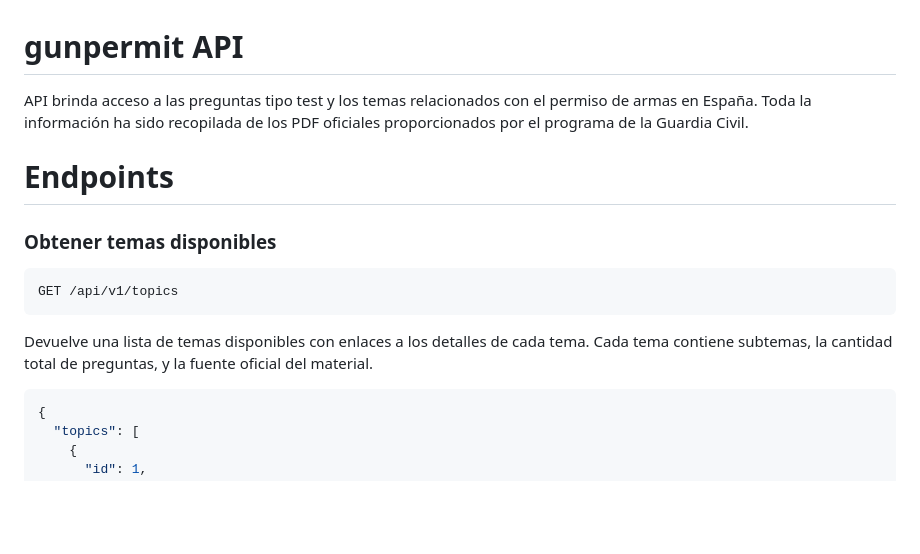
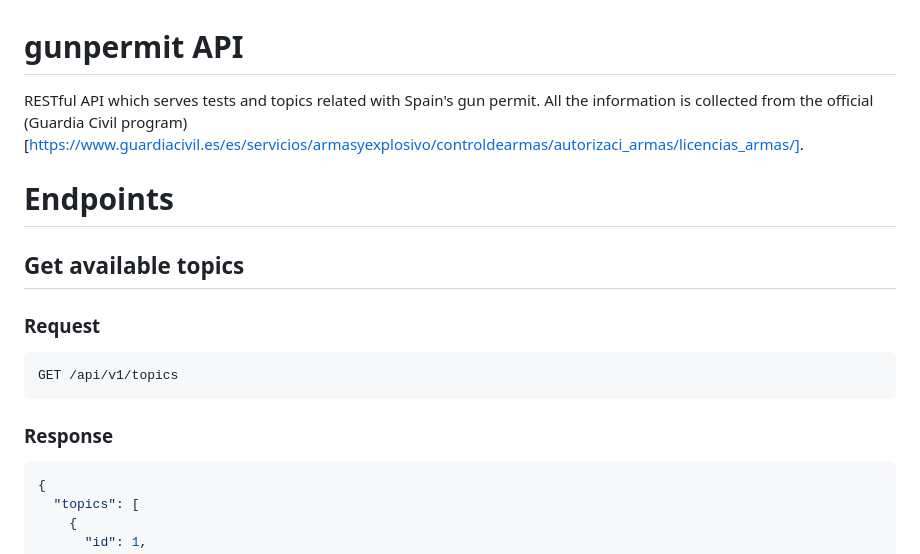
Before and after one commit to osoyinas/gunpermit-api, a Markdown page: README.md, the part around the change printed below. GitHub-like rendering; blank space fills up the shorter version.

````diff
--- a/README.md
+++ b/README.md
@@ -1,17 +1,17 @@
 # gunpermit API
 
-API brinda acceso a las preguntas tipo test y los temas relacionados con el permiso de armas en España. Toda la información ha sido recopilada de los PDF oficiales proporcionados por el programa de la Guardia Civil.
+RESTful API which serves tests and topics related with Spain's gun permit. All the information is collected from the official (Guardia Civil program)[https://www.guardiacivil.es/es/servicios/armasyexplosivo/controldearmas/autorizaci_armas/licencias_armas/].
 
 # Endpoints
 
-### Obtener temas disponibles
+## Get available topics
 
+### Request
 ```http
 GET /api/v1/topics
 ```
 
-Devuelve una lista de temas disponibles con enlaces a los detalles de cada tema. Cada tema contiene subtemas, la cantidad total de preguntas, y la fuente oficial del material.
-
+### Response
 ```json
 {
   "topics": [
````
Also changed, not shown: other parts of README.md (+13 -28 lines).
